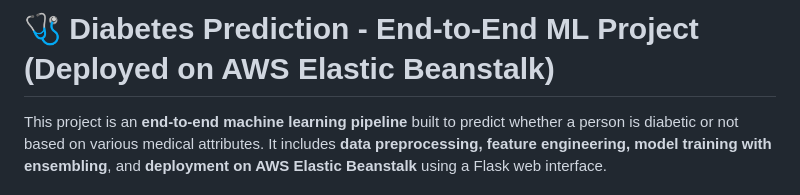
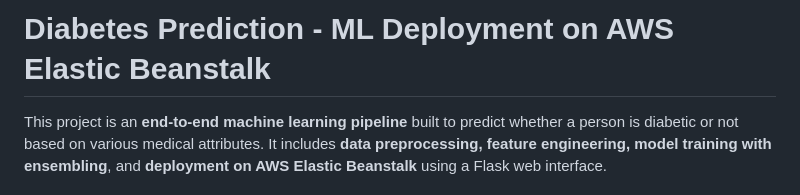
Before and after one commit to sarthaksinghgaur/End-to-End-ML-Project, a Markdown page: README.md, the part around the change. Rendered like a GitHub page.

```diff
--- a/README.md
+++ b/README.md
@@ -1,4 +1,4 @@
-# 🩺 Diabetes Prediction - End-to-End ML Project (Deployed on AWS Elastic Beanstalk)
+# Diabetes Prediction - ML Deployment on AWS Elastic Beanstalk
 
 This project is an **end-to-end machine learning pipeline** built to predict whether a person is diabetic or not based on various medical attributes. It includes **data preprocessing, feature engineering, model training with ensembling**, and **deployment on AWS Elastic Beanstalk** using a Flask web interface.
 
```
